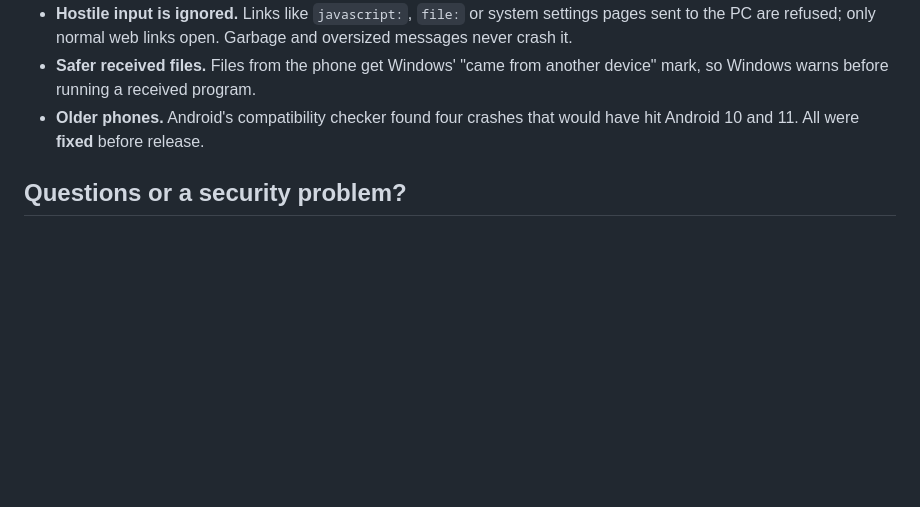
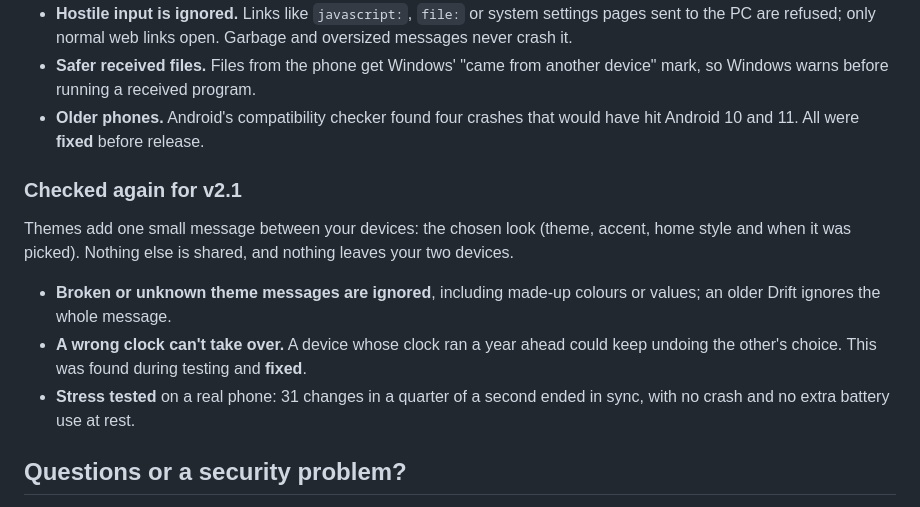
Before and after one commit to Tanish-uix/drift-app, a Markdown page: PRIVACY.md, the part around the change. Drawn GitHub-style; blank space fills up the shorter version.

```diff
--- a/PRIVACY.md
+++ b/PRIVACY.md
@@ -67,6 +67,18 @@ Windows 11 PC:
 - **Older phones.** Android's compatibility checker found four crashes that would have hit
   Android 10 and 11. All were **fixed** before release.
 
+### Checked again for v2.1
+
+Themes add one small message between your devices: the chosen look (theme, accent, home style
+and when it was picked). Nothing else is shared, and nothing leaves your two devices.
+
+- **Broken or unknown theme messages are ignored**, including made-up colours or values; an
+  older Drift ignores the whole message.
+- **A wrong clock can't take over.** A device whose clock ran a year ahead could keep undoing
+  the other's choice. This was found during testing and **fixed**.
+- **Stress tested** on a real phone: 31 changes in a quarter of a second ended in sync, with no
+  crash and no extra battery use at rest.
+
 ## Questions or a security problem?
 
 Message [@byte.sizedesign](https://www.instagram.com/byte.sizedesign/) on Instagram, or open an
```
Also changed, not shown: README.md (+32 -4 lines), screenshots/pc-home-dark.png (added), screenshots/pc-look.png (added), screenshots/pc-tiles.png (added), screenshots/phone-home-dark.png (added), screenshots/phone-tiles.png (added).
